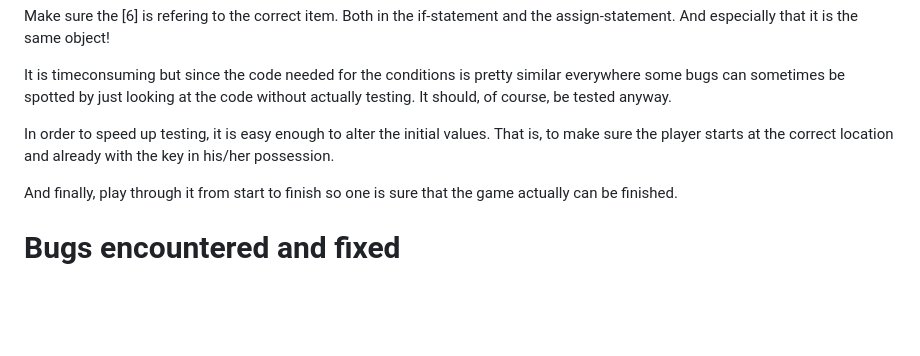
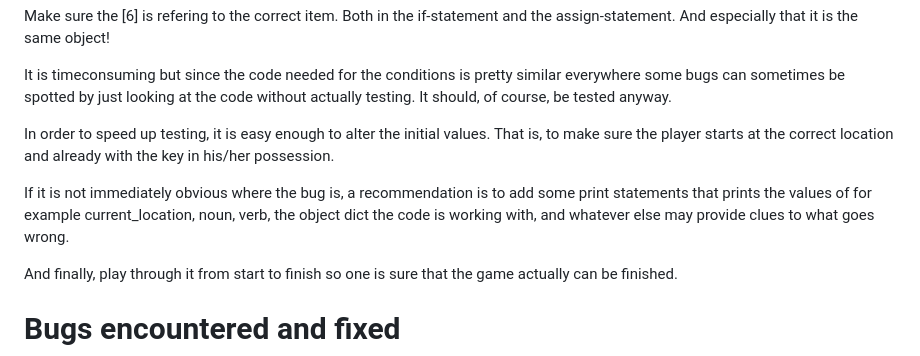
Before and after one commit to jonthorell/PirateIsland, a Markdown page: README.md, the part around the change. Rendered like a GitHub page; blank space fills up the shorter version.

Commit message:
Final final commit
Forgot one thing in testing. Printing of key variables to figure out if the values are wrong and that's where the bug comes from.

```diff
--- a/README.md
+++ b/README.md
@@ -579,6 +579,10 @@ by just looking at the code without actually testing. It should, of course, be t
 In order to speed up testing, it is easy enough to alter the initial values. That is, to make sure the player starts at the
 correct location and already with the key in his/her possession.
 
+If it is not immediately obvious where the bug is, a recommendation is to add some print statements that prints the values of
+for example current_location, noun, verb, the object dict the code is working with, and whatever else may provide clues to what
+goes wrong.
+
 And finally, play through it from start to finish so one is sure that the game actually can be finished.
 
 # Bugs encountered and fixed
```
